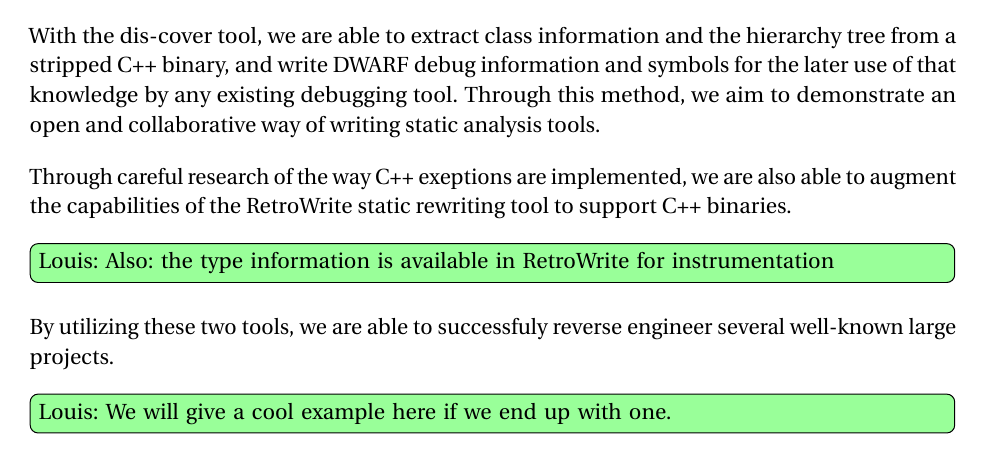
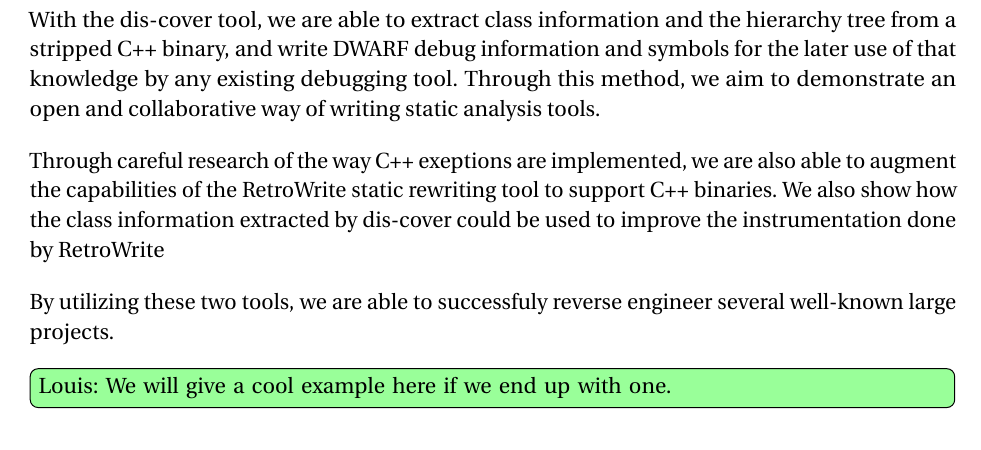
Before and after one commit to louismerlin/master-thesis, a LaTeX thesis (thesis.tex): part of page 4 of 26, cut so that both start at the same text. Compiled offline with pdfLaTeX.

Commit message:
Address Abstract comment

```diff
--- a/thesis.tex
+++ b/thesis.tex
@@ -75,7 +75,8 @@
 Through careful research of the way C++ exeptions are implemented, we are also
 able to augment the capabilities of the RetroWrite static rewriting tool to
 support C++ binaries.
-\lou{Also: the type information is available in RetroWrite for instrumentation}
+We also show how the class information extracted by dis-cover could be used to
+improve the instrumentation done by RetroWrite
 
 By utilizing these two tools, we are able to successfuly reverse engineer
 several well-known large projects.
```
